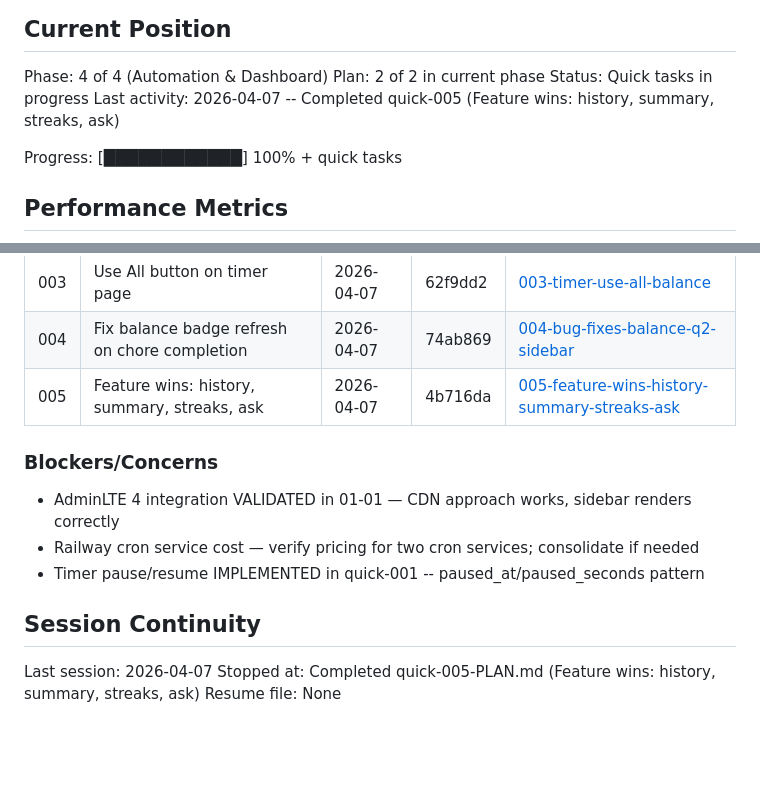
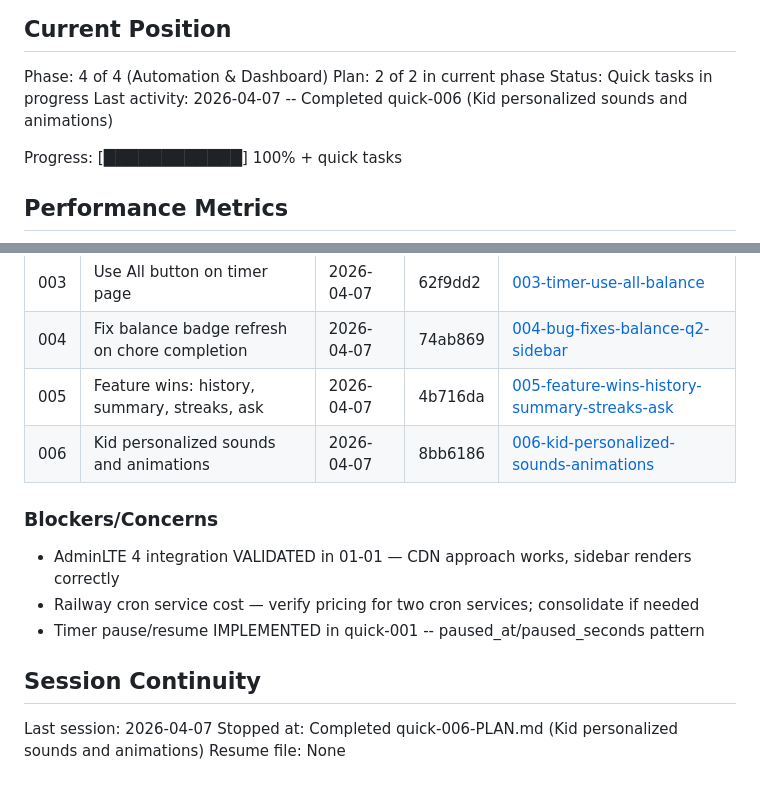
Before and after one commit to itlacey/chorebank, a Markdown page: .planning/STATE.md, 2 parts joined by grey strips. Rendered like a GitHub page; blank space fills up the shorter version.

Commit message:
docs(quick-006): complete kid personalized sounds and animations plan
Tasks completed: 3/3
- Add preference fields and migration
- Kid settings page with previews
- Wire chore completion to use kid's preferences

SUMMARY: .planning/quick/006-kid-personalized-sounds-animations/006-SUMMARY.md

Co-Authored-By: Claude Opus 4.6 (1M context) <noreply@anthropic.com>

```diff
--- a/.planning/STATE.md
+++ b/.planning/STATE.md
@@ -12,7 +12,7 @@ See: .planning/PROJECT.md (updated 2026-03-31)
 Phase: 4 of 4 (Automation & Dashboard)
 Plan: 2 of 2 in current phase
 Status: Quick tasks in progress
-Last activity: 2026-04-07 -- Completed quick-005 (Feature wins: history, summary, streaks, ask)
+Last activity: 2026-04-07 -- Completed quick-006 (Kid personalized sounds and animations)
 
 Progress: [████████████] 100% + quick tasks
 
@@ -97,6 +97,7 @@ None
 | 003 | Use All button on timer page | 2026-04-07 | 62f9dd2 | [003-timer-use-all-balance](./quick/003-timer-use-all-balance/) |
 | 004 | Fix balance badge refresh on chore completion | 2026-04-07 | 74ab869 | [004-bug-fixes-balance-q2-sidebar](./quick/004-bug-fixes-balance-q2-sidebar/) |
 | 005 | Feature wins: history, summary, streaks, ask | 2026-04-07 | 4b716da | [005-feature-wins-history-summary-streaks-ask](./quick/005-feature-wins-history-summary-streaks-ask/) |
+| 006 | Kid personalized sounds and animations | 2026-04-07 | 8bb6186 | [006-kid-personalized-sounds-animations](./quick/006-kid-personalized-sounds-animations/) |
 
 ### Blockers/Concerns
 
@@ -107,5 +108,5 @@ None
 ## Session Continuity
 
 Last session: 2026-04-07
-Stopped at: Completed quick-005-PLAN.md (Feature wins: history, summary, streaks, ask)
+Stopped at: Completed quick-006-PLAN.md (Kid personalized sounds and animations)
 Resume file: None
```
Also changed, not shown: 1 other file.
